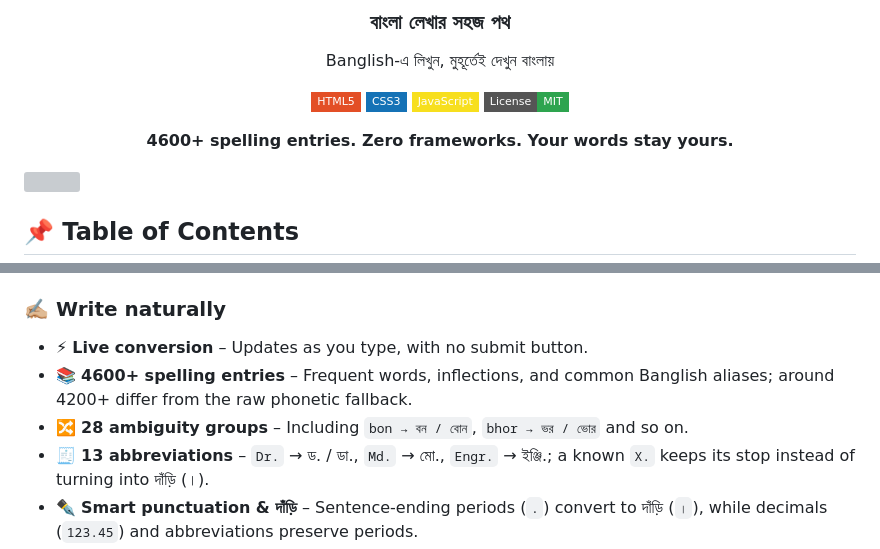
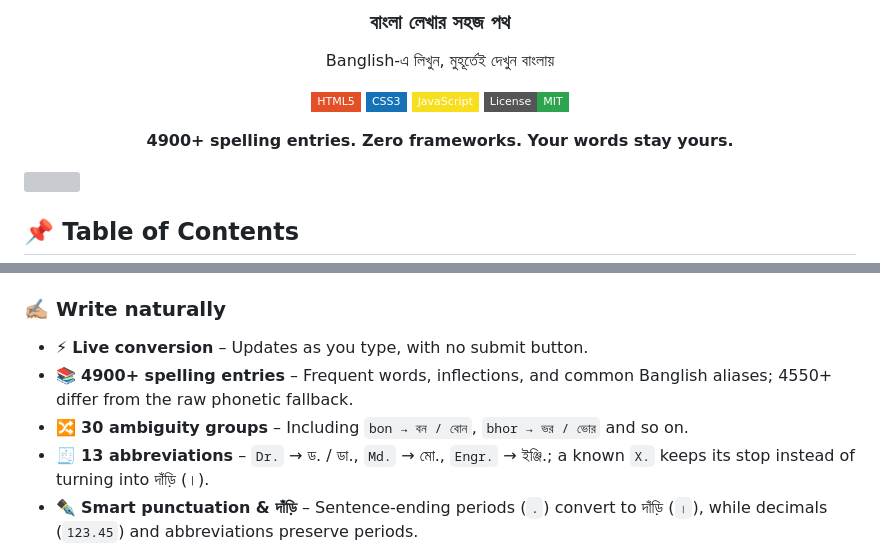
Before and after one commit to TajkirHossen-14/Bornotoron, a Markdown page: README.md, 2 parts joined by grey strips. Rendered like a GitHub page; badges without logos; grey boxes are pictures that could not be loaded.

Commit message:
Update spelling entries and ambiguity groups count

```diff
--- a/README.md
+++ b/README.md
@@ -16,7 +16,7 @@ Banglish-এ লিখুন, মুহূর্তেই দেখুন বা
 ![License](https://img.shields.io/badge/License-MIT-2ea44f?style=flat-square)
 
 
-**4600+ spelling entries. Zero frameworks. Your words stay yours.**
+**4900+ spelling entries. Zero frameworks. Your words stay yours.**
 
 </div>
 
@@ -82,8 +82,8 @@ It combines phonetic rules, a bundled spelling dictionary, explicit homophone ch
 ### ✍🏼 Write naturally
 
 - ⚡ **Live conversion** – Updates as you type, with no submit button.
-- 📚 **4600+ spelling entries** – Frequent words, inflections, and common Banglish aliases; around 4200+ differ from the raw phonetic fallback.
-- 🔀 **28 ambiguity groups** – Including `bon → বন / বোন`, `bhor → ভর / ভোর` and so on.
+- 📚 **4900+ spelling entries** – Frequent words, inflections, and common Banglish aliases; 4550+ differ from the raw phonetic fallback.
+- 🔀 **30 ambiguity groups** – Including `bon → বন / বোন`, `bhor → ভর / ভোর` and so on.
 - 🧾 **13 abbreviations** – `Dr.` → ড. / ডা., `Md.` → মো., `Engr.` → ইঞ্জি.; a known `X.` keeps its stop instead of turning into দাঁড়ি (।).
 - ✒️ **Smart punctuation & দাঁড়ি** – Sentence-ending periods (`.`) convert to দাঁড়ি (`।`), while decimals (`123.45`) and abbreviations preserve periods.
 - 🧠 **Learned corrections** – Click an output word, edit its Bangla spelling, and choose whether to remember it.
```
